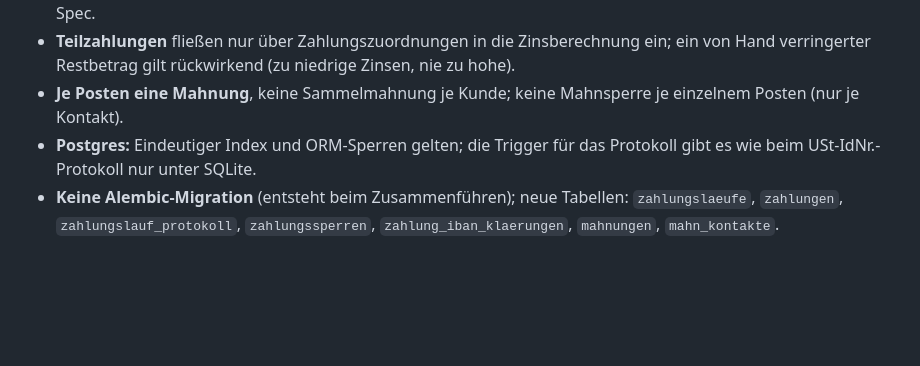
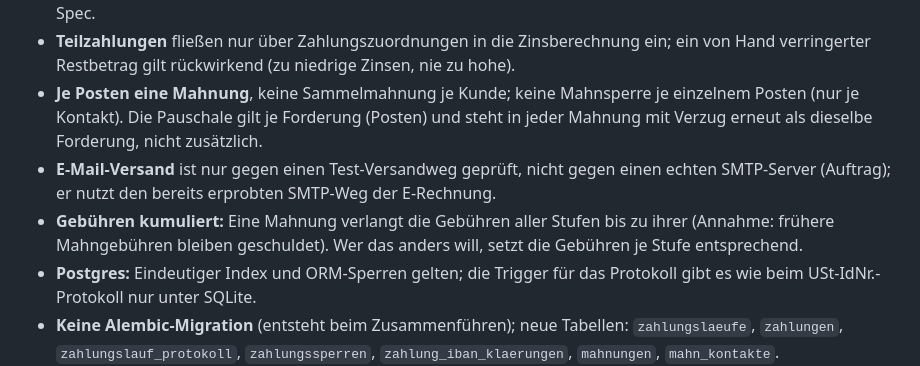
Before and after one commit to GalieJJ/accounti, a Markdown page: docs/plans/2026-10-25-zahlungsverkehr-mahnwesen.md, the part around one of its changes. Rendered like a GitHub page; blank space fills up the shorter version.

```diff
--- a/docs/plans/2026-10-25-zahlungsverkehr-mahnwesen.md
+++ b/docs/plans/2026-10-25-zahlungsverkehr-mahnwesen.md
@@ -181,7 +201,13 @@ ausgeführt          storniert ← Entwurf/freigegeben/eingereicht (mit Grund, P
 - **Teilzahlungen** fließen nur über Zahlungszuordnungen in die Zinsberechnung ein; ein von Hand
   verringerter Restbetrag gilt rückwirkend (zu niedrige Zinsen, nie zu hohe).
 - **Je Posten eine Mahnung**, keine Sammelmahnung je Kunde; keine Mahnsperre je einzelnem Posten
-  (nur je Kontakt).
+  (nur je Kontakt). Die Pauschale gilt je Forderung (Posten) und steht in jeder Mahnung mit Verzug
+  erneut als dieselbe Forderung, nicht zusätzlich.
+- **E-Mail-Versand** ist nur gegen einen Test-Versandweg geprüft, nicht gegen einen echten
+  SMTP-Server (Auftrag); er nutzt den bereits erprobten SMTP-Weg der E-Rechnung.
+- **Gebühren kumuliert:** Eine Mahnung verlangt die Gebühren aller Stufen bis zu ihrer (Annahme:
+  frühere Mahngebühren bleiben geschuldet). Wer das anders will, setzt die Gebühren je Stufe
+  entsprechend.
 - **Postgres:** Eindeutiger Index und ORM-Sperren gelten; die Trigger für das Protokoll gibt es wie
   beim USt-IdNr.-Protokoll nur unter SQLite.
 - **Keine Alembic-Migration** (entsteht beim Zusammenführen); neue Tabellen: `zahlungslaeufe`,
```
Also changed, not shown: other parts of docs/plans/2026-10-25-zahlungsverkehr-mahnwesen.md (+41 -20 lines).
